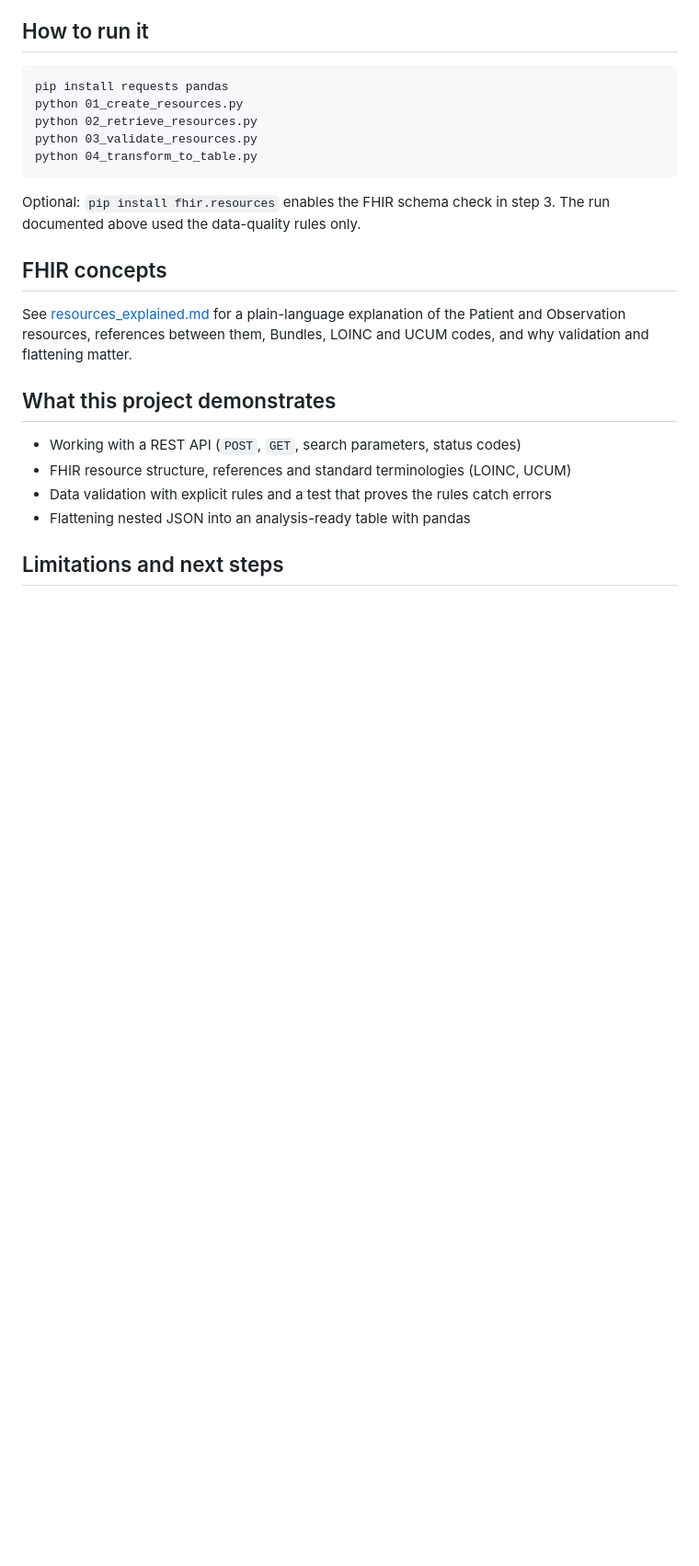
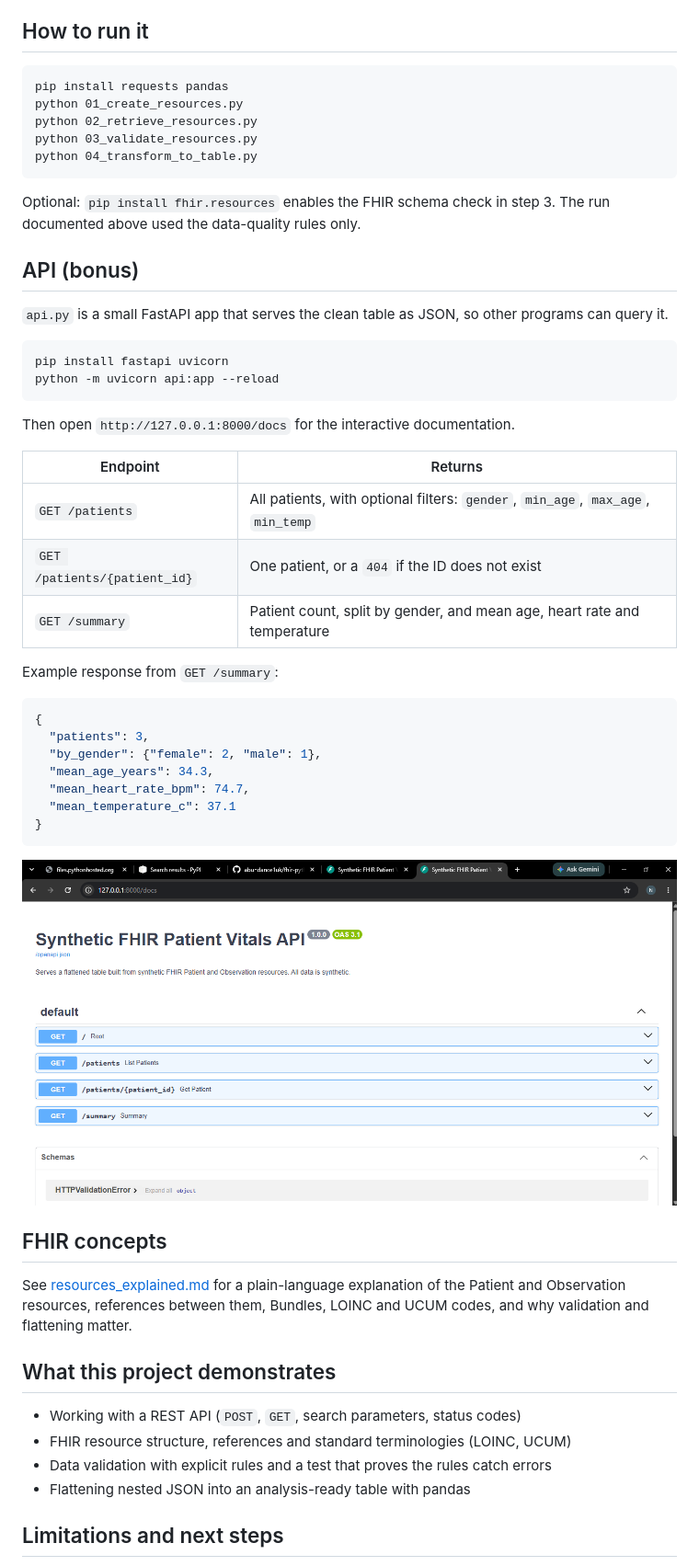
Before and after one commit to abundance1uk/fhir-python-healthcare-interoperability, a Markdown page: README.md, the part around one of its changes. Shown at 92% size. Rendered like a GitHub page; pictures changed too: api_docs.png (added); blank space fills up the shorter version.

Commit message:
Add FastAPI endpoint

````diff
--- a/README.md
+++ b/README.md
@@ -40,6 +41,37 @@ python 04_transform_to_table.py
 
 Optional: `pip install fhir.resources` enables the FHIR schema check in step 3. The run documented above used the data-quality rules only.
 
+## API (bonus)
+
+`api.py` is a small FastAPI app that serves the clean table as JSON, so other programs can query it.
+
+```
+pip install fastapi uvicorn
+python -m uvicorn api:app --reload
+```
+
+Then open `http://127.0.0.1:8000/docs` for the interactive documentation.
+
+| Endpoint | Returns |
+|---|---|
+| `GET /patients` | All patients, with optional filters: `gender`, `min_age`, `max_age`, `min_temp` |
+| `GET /patients/{patient_id}` | One patient, or a `404` if the ID does not exist |
+| `GET /summary` | Patient count, split by gender, and mean age, heart rate and temperature |
+
+Example response from `GET /summary`:
+
+```json
+{
+  "patients": 3,
+  "by_gender": {"female": 2, "male": 1},
+  "mean_age_years": 34.3,
+  "mean_heart_rate_bpm": 74.7,
+  "mean_temperature_c": 37.1
+}
+```
+
+![API documentation page](api_docs.png)
+
 ## FHIR concepts
 
 See [resources_explained.md](resources_explained.md) for a plain-language explanation of the Patient and Observation resources, references between them, Bundles, LOINC and UCUM codes, and why validation and flattening matter.
````
Also changed, not shown: other parts of README.md (+5 -3 lines), 1 other file.
